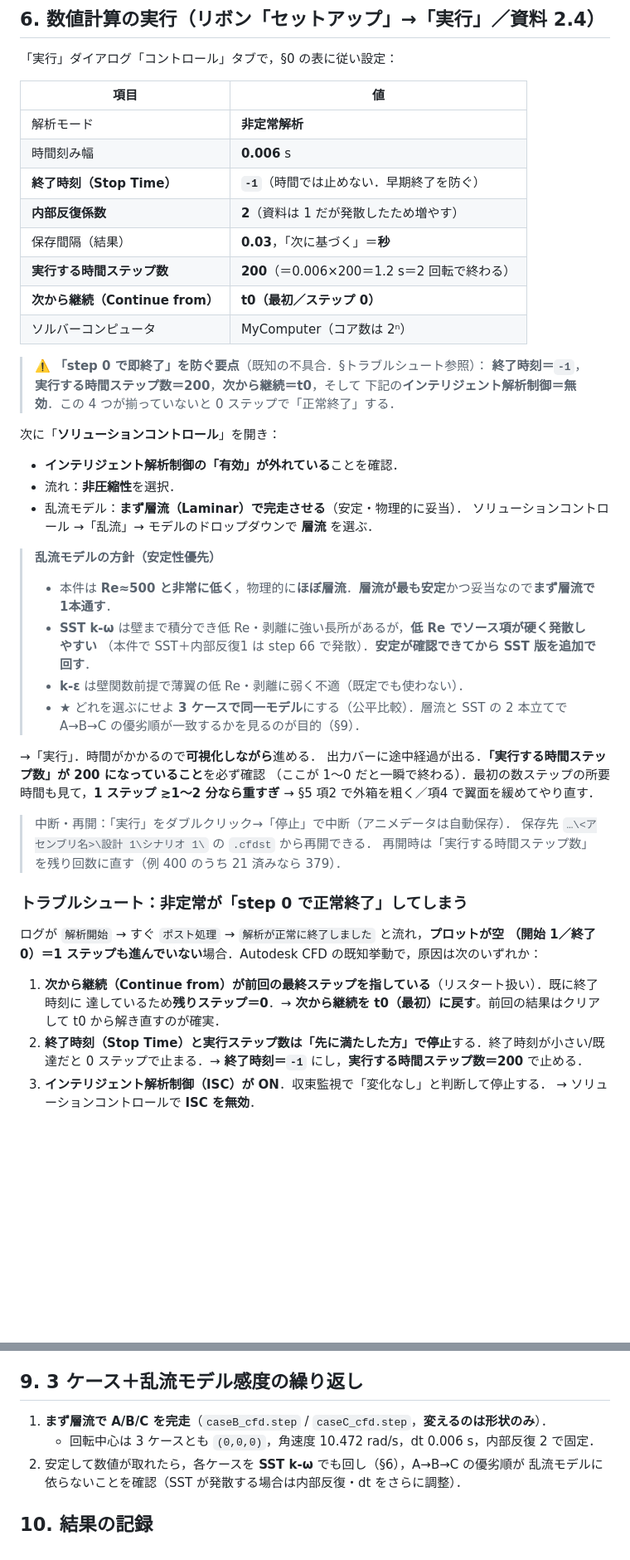
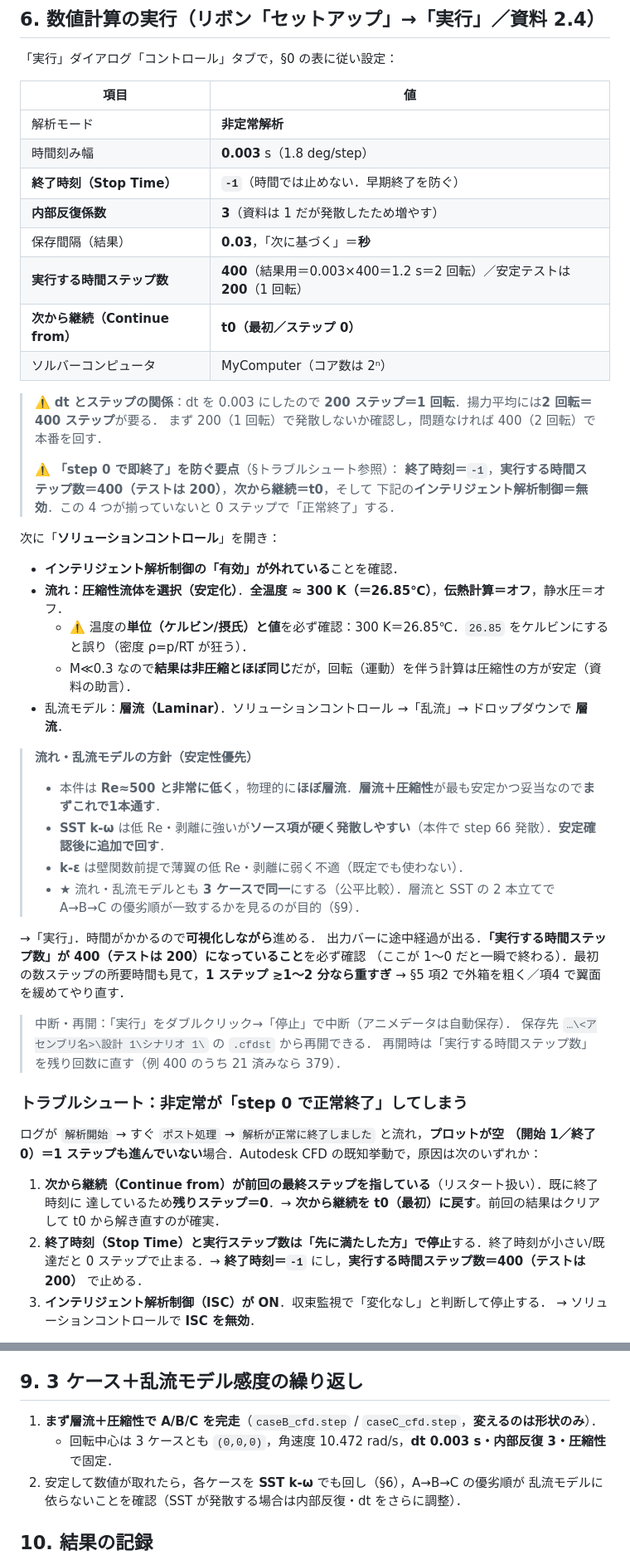
Before and after one commit to Ichiyou1922/Fluid_Mechanics_Report, a Markdown page: reports/11_autodesk_cfd_gui.md, 2 parts joined by grey strips. Shown at 83% size. Drawn GitHub-style; blank space fills up the shorter version.

```diff
--- a/reports/11_autodesk_cfd_gui.md
+++ b/reports/11_autodesk_cfd_gui.md
@@ -151,35 +153,38 @@ Case A / B / C を**同一設定**で解析し，推力 \(F_z\) を読み出す
 | 項目 | 値 |
 |---|---|
 | 解析モード | **非定常解析** |
-| 時間刻み幅 | **0.006** s |
+| 時間刻み幅 | **0.003** s（1.8 deg/step） |
 | **終了時刻（Stop Time）** | **`-1`**（時間では止めない．早期終了を防ぐ） |
-| **内部反復係数** | **2**（資料は 1 だが発散したため増やす） |
+| **内部反復係数** | **3**（資料は 1 だが発散したため増やす） |
 | 保存間隔（結果） | **0.03**，「次に基づく」＝**秒** |
-| **実行する時間ステップ数** | **200**（＝0.006×200＝1.2 s＝2 回転で終わる） |
+| **実行する時間ステップ数** | **400**（結果用＝0.003×400＝1.2 s＝2 回転）／安定テストは **200**（1 回転） |
 | **次から継続（Continue from）** | **t0（最初／ステップ 0）** |
 | ソルバーコンピュータ | MyComputer（コア数は 2ⁿ） |
 
-> ⚠️ **「step 0 で即終了」を防ぐ要点**（既知の不具合．§トラブルシュート参照）：
-> **終了時刻＝`-1`**，**実行する時間ステップ数＝200**，**次から継続＝t0**，そして
+> ⚠️ **dt とステップの関係**：dt を 0.003 にしたので **200 ステップ＝1 回転**．揚力平均には**2 回転＝400 ステップ**が要る．
+> まず 200（1 回転）で発散しないか確認し，問題なければ 400（2 回転）で本番を回す．
+>
+> ⚠️ **「step 0 で即終了」を防ぐ要点**（§トラブルシュート参照）：
+> **終了時刻＝`-1`**，**実行する時間ステップ数＝400（テストは 200）**，**次から継続＝t0**，そして
 > 下記の**インテリジェント解析制御＝無効**．この 4 つが揃っていないと 0 ステップで「正常終了」する．
 
 次に「**ソリューションコントロール**」を開き：
 
 - **インテリジェント解析制御の「有効」が外れている**ことを確認．
-- 流れ：**非圧縮性**を選択．
-- 乱流モデル：**まず層流（Laminar）で完走させる**（安定・物理的に妥当）．
-  ソリューションコントロール →「乱流」→ モデルのドロップダウンで **層流** を選ぶ．
+- **流れ：圧縮性流体を選択（安定化）**．**全温度 ≈ 300 K（＝26.85℃）**，**伝熱計算＝オフ**，静水圧＝オフ．
+  - ⚠️ 温度の**単位（ケルビン/摂氏）と値**を必ず確認：300 K＝26.85℃．`26.85` をケルビンにすると誤り（密度 ρ=p/RT が狂う）．
+  - M≪0.3 なので**結果は非圧縮とほぼ同じ**だが，回転（運動）を伴う計算は圧縮性の方が安定（資料の助言）．
+- 乱流モデル：**層流（Laminar）**．ソリューションコントロール →「乱流」→ ドロップダウンで **層流**．
 
-> **乱流モデルの方針（安定性優先）**
-> - 本件は **Re≈500 と非常に低く**，物理的に**ほぼ層流**．**層流が最も安定**かつ妥当なので**まず層流で1本通す**．
-> - **SST k-ω** は壁まで積分でき低 Re・剥離に強い長所があるが，**低 Re でソース項が硬く発散しやすい**
->   （本件で SST＋内部反復1 は step 66 で発散）．**安定が確認できてから SST 版を追加で回す**．
+> **流れ・乱流モデルの方針（安定性優先）**
+> - 本件は **Re≈500 と非常に低く**，物理的に**ほぼ層流**．**層流＋圧縮性**が最も安定かつ妥当なので**まずこれで1本通す**．
+> - **SST k-ω** は低 Re・剥離に強いが**ソース項が硬く発散しやすい**（本件で step 66 発散）．**安定確認後に追加で回す**．
 > - **k-ε** は壁関数前提で薄翼の低 Re・剥離に弱く不適（既定でも使わない）．
-> - ★ どれを選ぶにせよ **3 ケースで同一モデル**にする（公平比較）．層流と SST の 2 本立てで
+> - ★ 流れ・乱流モデルとも **3 ケースで同一**にする（公平比較）．層流と SST の 2 本立てで
 >   A→B→C の優劣順が一致するかを見るのが目的（§9）．
 
 →「実行」．時間がかかるので**可視化しながら**進める．
-出力バーに途中経過が出る．**「実行する時間ステップ数」が 200 になっていること**を必ず確認
+出力バーに途中経過が出る．**「実行する時間ステップ数」が 400（テストは 200）になっていること**を必ず確認
 （ここが 1〜0 だと一瞬で終わる）．最初の数ステップの所要時間も見て，**1 ステップ ≳1〜2 分なら重すぎ**
 → §5 項2 で外箱を粗く／項4 で翼面を緩めてやり直す．
 
@@ -196,7 +201,7 @@ Case A / B / C を**同一設定**で解析し，推力 \(F_z\) を読み出す
    達しているため**残りステップ＝0**．→ **次から継続を t0（最初）に戻す**。前回の結果はクリアして
    t0 から解き直すのが確実．
 2. **終了時刻（Stop Time）と実行ステップ数は「先に満たした方」で停止**する．終了時刻が小さい/既達だと
-   0 ステップで止まる．→ **終了時刻＝`-1`** にし，**実行する時間ステップ数＝200** で止める．
+   0 ステップで止まる．→ **終了時刻＝`-1`** にし，**実行する時間ステップ数＝400（テストは 200）** で止める．
 3. **インテリジェント解析制御（ISC）が ON**．収束監視で「変化なし」と判断して停止する．
    → ソリューションコントロールで **ISC を無効**．
 
@@ -247,8 +259,8 @@ Case A / B / C を**同一設定**で解析し，推力 \(F_z\) を読み出す
 
 ## 9. 3 ケース＋乱流モデル感度の繰り返し
 
-1. **まず層流で A/B/C を完走**（`caseB_cfd.step` / `caseC_cfd.step`，**変えるのは形状のみ**）．
-   - 回転中心は 3 ケースとも `(0,0,0)`，角速度 10.472 rad/s，dt 0.006 s，内部反復 2 で固定．
+1. **まず層流＋圧縮性で A/B/C を完走**（`caseB_cfd.step` / `caseC_cfd.step`，**変えるのは形状のみ**）．
+   - 回転中心は 3 ケースとも `(0,0,0)`，角速度 10.472 rad/s，**dt 0.003 s・内部反復 3・圧縮性**で固定．
 2. 安定して数値が取れたら，各ケースを **SST k-ω** でも回し（§6），A→B→C の優劣順が
    乱流モデルに依らないことを確認（SST が発散する場合は内部反復・dt をさらに調整）．
 
```
Also changed, not shown: other parts of reports/11_autodesk_cfd_gui.md (+22 -13 lines), README.md (+4 -4 lines).
